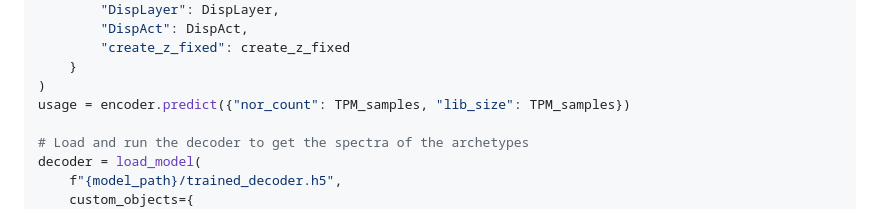
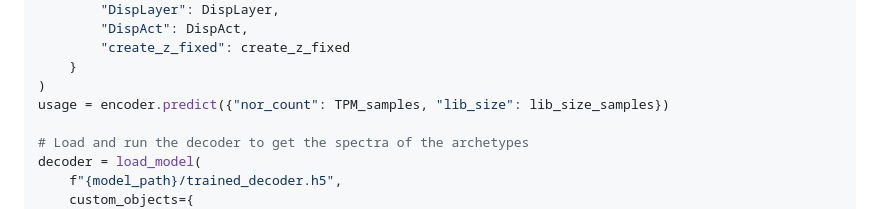
Before and after one commit to dumeaux-lab/deep-fMC_paper, a Markdown page: README.md, the part around the change. Drawn GitHub-style.

```diff
--- a/README.md
+++ b/README.md
@@ -149,7 +149,7 @@ encoder = load_model(
         "create_z_fixed": create_z_fixed
     }
 )
-usage = encoder.predict({"nor_count": TPM_samples, "lib_size": TPM_samples})
+usage = encoder.predict({"nor_count": TPM_samples, "lib_size": lib_size_samples})
 
 # Load and run the decoder to get the spectra of the archetypes
 decoder = load_model(
```
